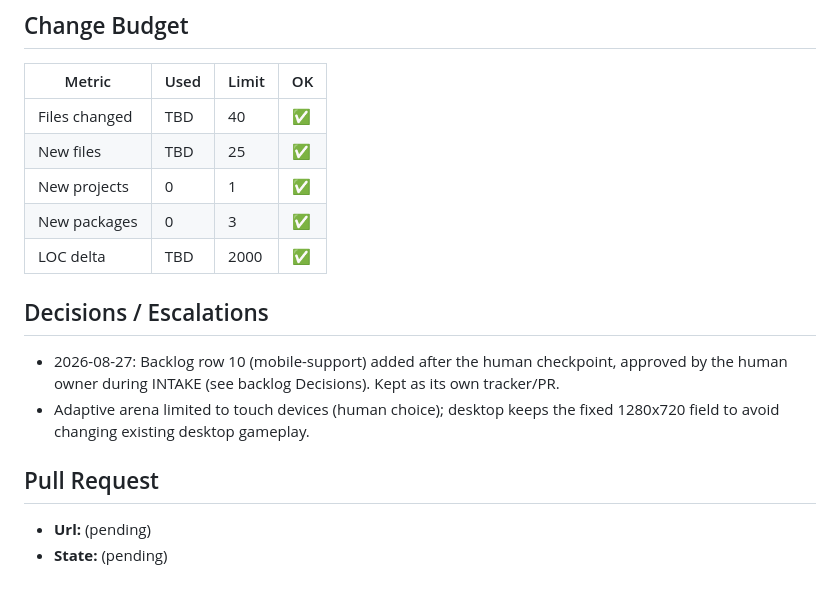
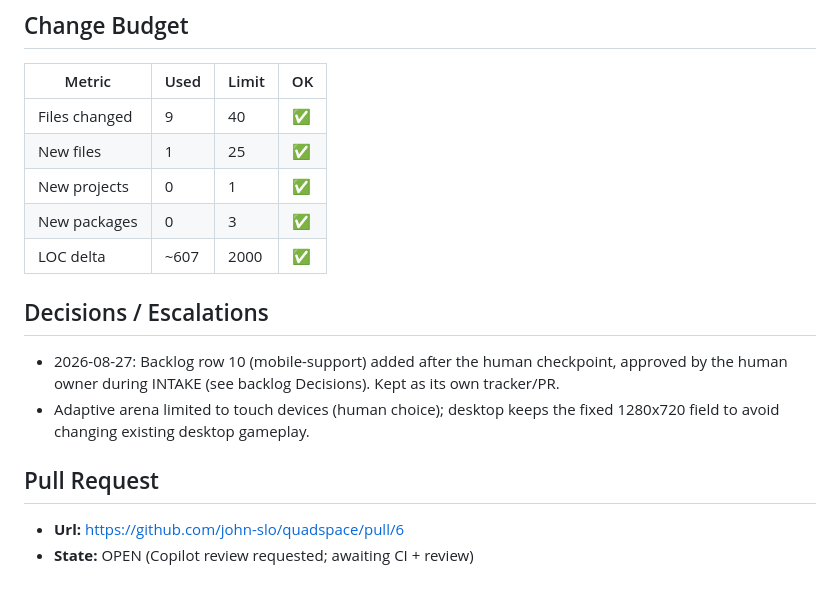
Before and after one commit to john-slo/quadspace, a Markdown page: specs/10-mobile-support/tracker.md, the part around the change. GitHub-like rendering.

```diff
--- a/specs/10-mobile-support/tracker.md
+++ b/specs/10-mobile-support/tracker.md
@@ -149,11 +149,11 @@ handlers to the control elements (looked up within the canvas's shell):
 ## Change Budget
 | Metric | Used | Limit | OK |
 | --- | --- | --- | --- |
-| Files changed | TBD | 40 | ✅ |
-| New files | TBD | 25 | ✅ |
+| Files changed | 9 | 40 | ✅ |
+| New files | 1 | 25 | ✅ |
 | New projects | 0 | 1 | ✅ |
 | New packages | 0 | 3 | ✅ |
-| LOC delta | TBD | 2000 | ✅ |
+| LOC delta | ~607 | 2000 | ✅ |
 
 ## Decisions / Escalations
 - 2026-08-27: Backlog row 10 (mobile-support) added after the human checkpoint, approved by the human
@@ -162,5 +162,5 @@ handlers to the control elements (looked up within the canvas's shell):
   avoid changing existing desktop gameplay.
 
 ## Pull Request
-- **Url:** (pending)
-- **State:** (pending)
+- **Url:** https://github.com/john-slo/quadspace/pull/6
+- **State:** OPEN (Copilot review requested; awaiting CI + review)
```
Also changed, not shown: specs/backlog.md (+1 -0 lines).
